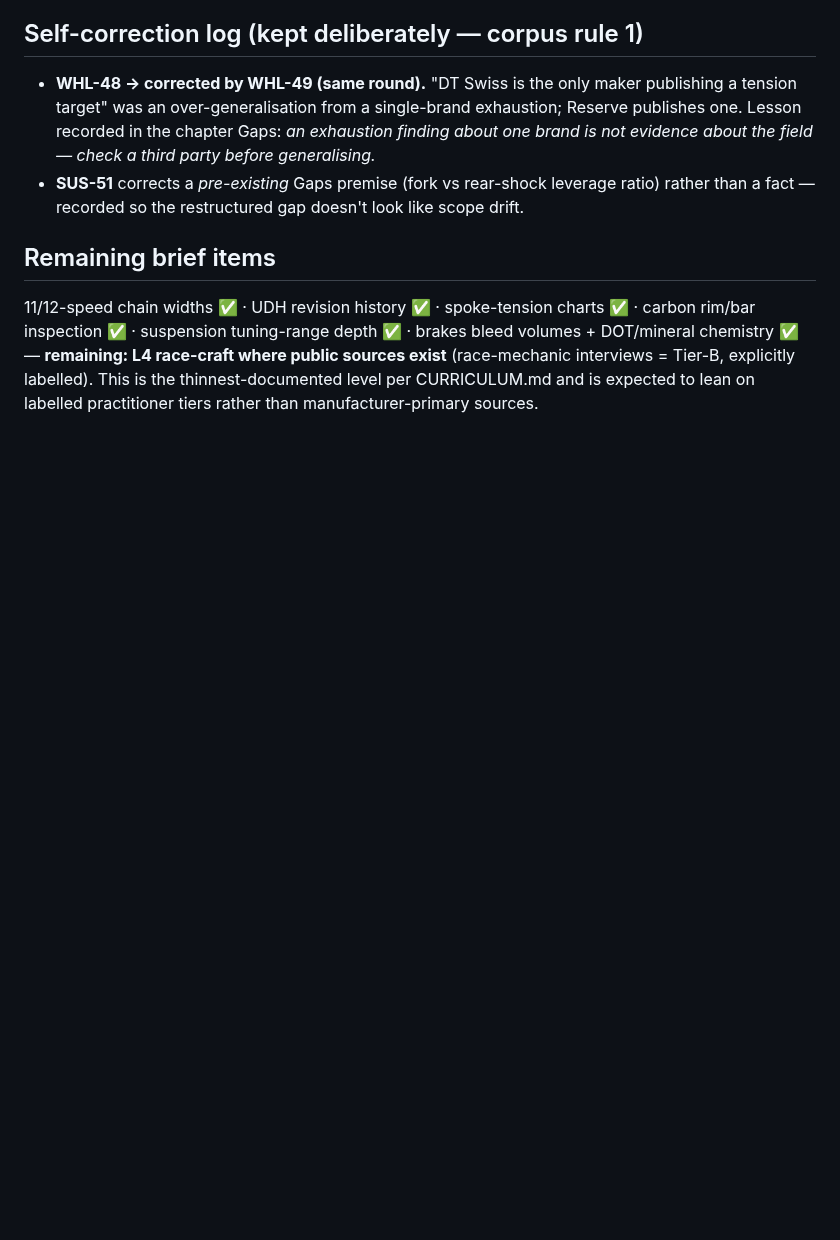
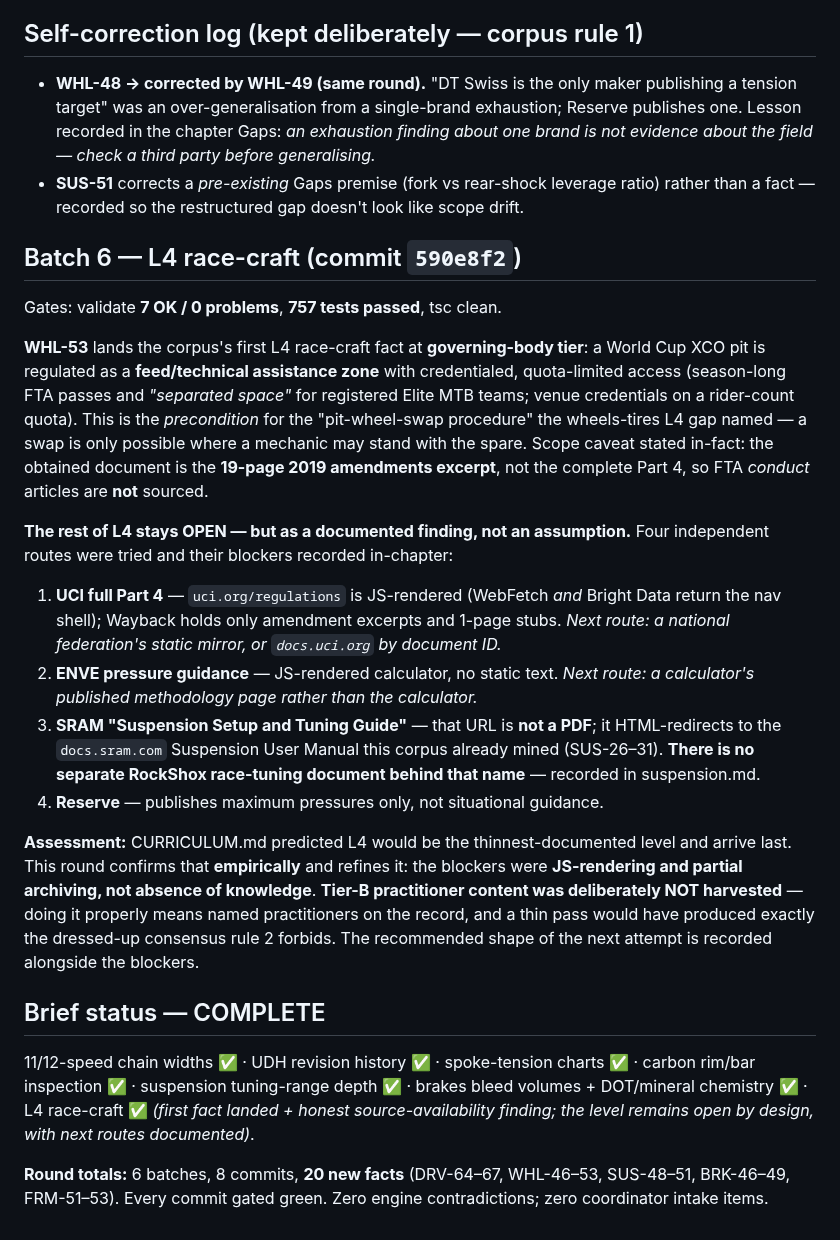
Before and after one commit to dwills38/trailbuilder, a Markdown page: tools/mechanic-master-2-progress.md, the part around the change. Rendered like a GitHub page; blank space fills up the shorter version.

Commit message:
docs(mechanic): master-2 progress — batch 6 and round wrap
Records batch 6 (L4 race-craft) and closes out the brief: 6 batches, 8 commits,
20 new facts (DRV-64-67, WHL-46-53, SUS-48-51, BRK-46-49, FRM-51-53), every
commit gated green, zero engine contradictions, zero coordinator intake items.

L4 is marked complete-as-scoped rather than closed: one governing-body fact
landed, and the level's remaining openness is now a DOCUMENTED finding with four
tried routes, their blockers (JS-rendering and partial archiving, not absence of
knowledge), and specific next routes -- plus an explicit note that Tier-B
practitioner material was deliberately not harvested because a thin pass would
produce the dressed-up consensus corpus rule 2 forbids.

Co-Authored-By: Claude Opus 4.8 <noreply@anthropic.com>

```diff
--- a/tools/mechanic-master-2-progress.md
+++ b/tools/mechanic-master-2-progress.md
@@ -199,10 +199,44 @@ one was explicitly *declined* on bar grounds (FRM-53). Zero coordinator intake i
 - **SUS-51** corrects a *pre-existing* Gaps premise (fork vs rear-shock leverage ratio) rather
   than a fact — recorded so the restructured gap doesn't look like scope drift.
 
-## Remaining brief items
+## Batch 6 — L4 race-craft (commit `590e8f2`)
+
+Gates: validate **7 OK / 0 problems**, **757 tests passed**, tsc clean.
+
+**WHL-53** lands the corpus's first L4 race-craft fact at **governing-body tier**: a World Cup
+XCO pit is regulated as a **feed/technical assistance zone** with credentialed, quota-limited
+access (season-long FTA passes and *"separated space"* for registered Elite MTB teams; venue
+credentials on a rider-count quota). This is the *precondition* for the "pit-wheel-swap
+procedure" the wheels-tires L4 gap named — a swap is only possible where a mechanic may stand
+with the spare. Scope caveat stated in-fact: the obtained document is the **19-page 2019
+amendments excerpt**, not the complete Part 4, so FTA *conduct* articles are **not** sourced.
+
+**The rest of L4 stays OPEN — but as a documented finding, not an assumption.** Four independent
+routes were tried and their blockers recorded in-chapter:
+1. **UCI full Part 4** — `uci.org/regulations` is JS-rendered (WebFetch *and* Bright Data return
+   the nav shell); Wayback holds only amendment excerpts and 1-page stubs. *Next route: a national
+   federation's static mirror, or `docs.uci.org` by document ID.*
+2. **ENVE pressure guidance** — JS-rendered calculator, no static text. *Next route: a
+   calculator's published methodology page rather than the calculator.*
+3. **SRAM "Suspension Setup and Tuning Guide"** — that URL is **not a PDF**; it HTML-redirects to
+   the `docs.sram.com` Suspension User Manual this corpus already mined (SUS-26–31). **There is no
+   separate RockShox race-tuning document behind that name** — recorded in suspension.md.
+4. **Reserve** — publishes maximum pressures only, not situational guidance.
+
+**Assessment:** CURRICULUM.md predicted L4 would be the thinnest-documented level and arrive last.
+This round confirms that **empirically** and refines it: the blockers were **JS-rendering and
+partial archiving, not absence of knowledge**. **Tier-B practitioner content was deliberately NOT
+harvested** — doing it properly means named practitioners on the record, and a thin pass would
+have produced exactly the dressed-up consensus rule 2 forbids. The recommended shape of the next
+attempt is recorded alongside the blockers.
+
+## Brief status — COMPLETE
 
 11/12-speed chain widths ✅ · UDH revision history ✅ · spoke-tension charts ✅ · carbon
 rim/bar inspection ✅ · suspension tuning-range depth ✅ · brakes bleed volumes + DOT/mineral
-chemistry ✅ — **remaining: L4 race-craft where public sources exist** (race-mechanic interviews
-= Tier-B, explicitly labelled). This is the thinnest-documented level per CURRICULUM.md and is
-expected to lean on labelled practitioner tiers rather than manufacturer-primary sources.
+chemistry ✅ · L4 race-craft ✅ *(first fact landed + honest source-availability finding; the
+level remains open by design, with next routes documented)*.
+
+**Round totals:** 6 batches, 8 commits, **20 new facts** (DRV-64–67, WHL-46–53, SUS-48–51,
+BRK-46–49, FRM-51–53). Every commit gated green. Zero engine contradictions; zero coordinator
+intake items.
```
